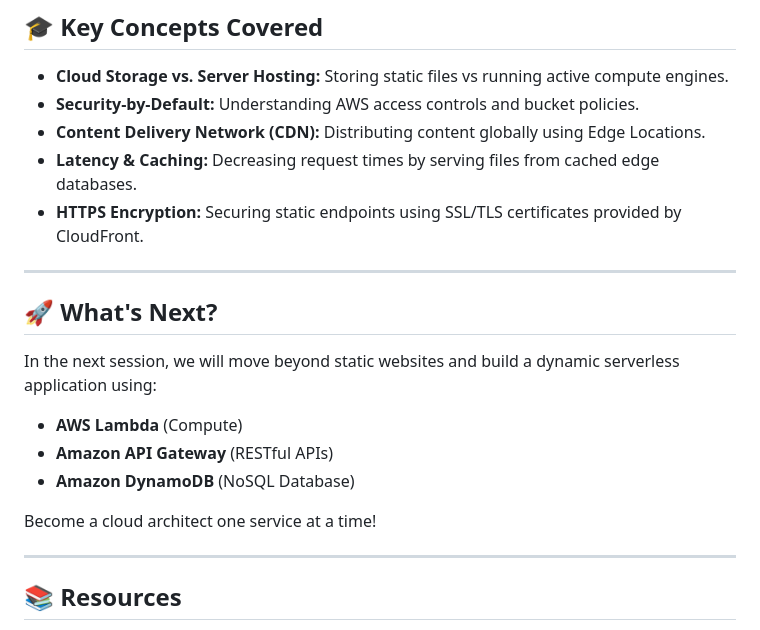
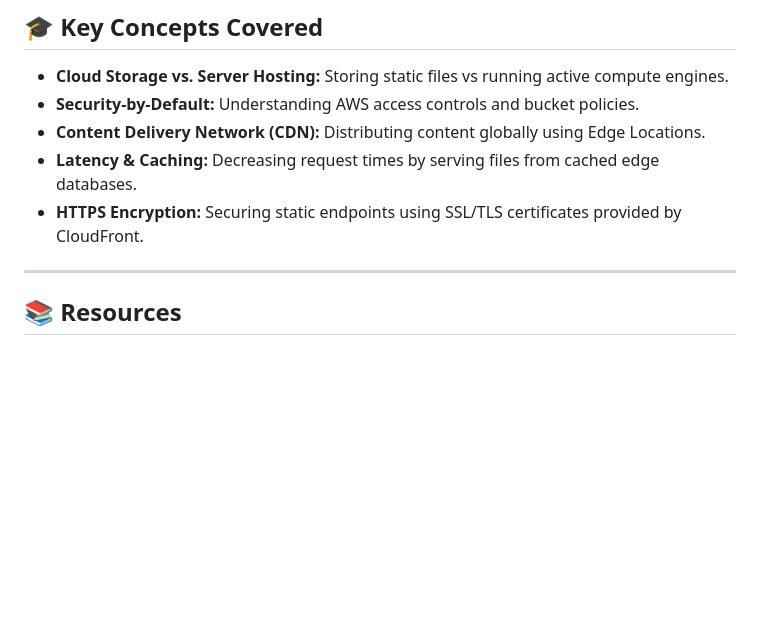
Before and after one commit to AWS-SBG-BSIOTR/session-101-s3-cloudfront, a Markdown page: README.md, the part around the change. GitHub-like rendering; blank space fills up the shorter version.

```diff
--- a/README.md
+++ b/README.md
@@ -240,17 +240,6 @@ CloudFront caches files to avoid fetching them from S3 on every request. By defa
 * **Content Delivery Network (CDN):** Distributing content globally using Edge Locations.
 * **Latency & Caching:** Decreasing request times by serving files from cached edge databases.
 * **HTTPS Encryption:** Securing static endpoints using SSL/TLS certificates provided by CloudFront.
-
----
-
-## 🚀 What's Next?
-In the next session, we will move beyond static websites and build a dynamic serverless application using:
-* **AWS Lambda** (Compute)
-* **Amazon API Gateway** (RESTful APIs)
-* **Amazon DynamoDB** (NoSQL Database)
-
-Become a cloud architect one service at a time!
-
 ---
 
 ## 📚 Resources
```
